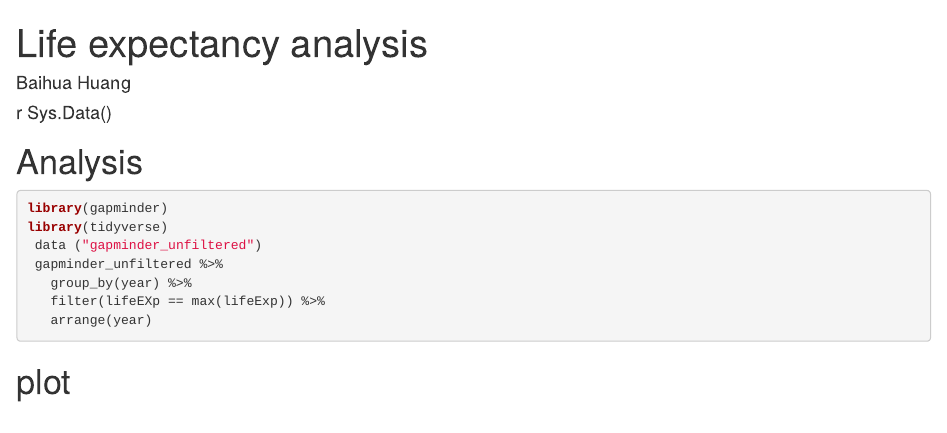
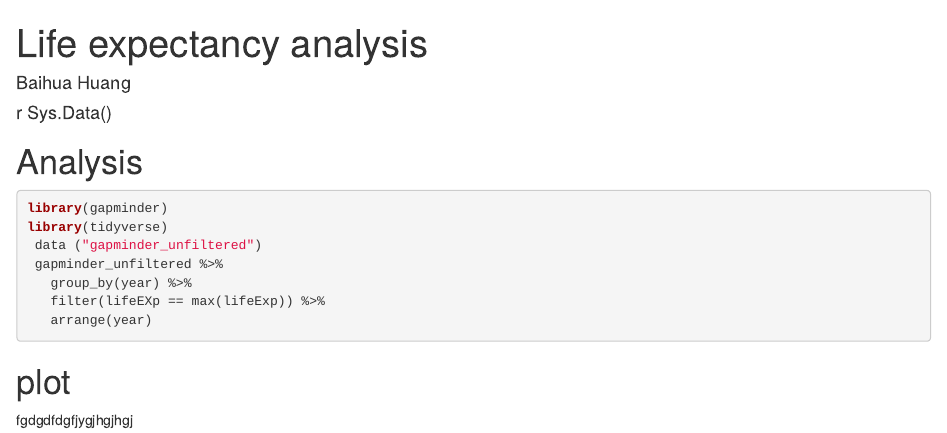
Before and after one commit to hbh19940502/life_exp_bh, an R Markdown document (Life Expectancy analysis.Rmd): the page in a window 1100 px wide, from its top. Rendered offline with R 4.5, knitr and Pandoc, with nearby package versions; the code chunks are not run, so their results and figures are left out.

Commit message:
add a line

````diff
--- a/Life Expectancy analysis.Rmd
+++ b/Life Expectancy analysis.Rmd
@@ -22,3 +22,7 @@ library(tidyverse)
 
 ```
 # plot
+
+
+
+fgdgdfdgfjygjhgjhgj
````
